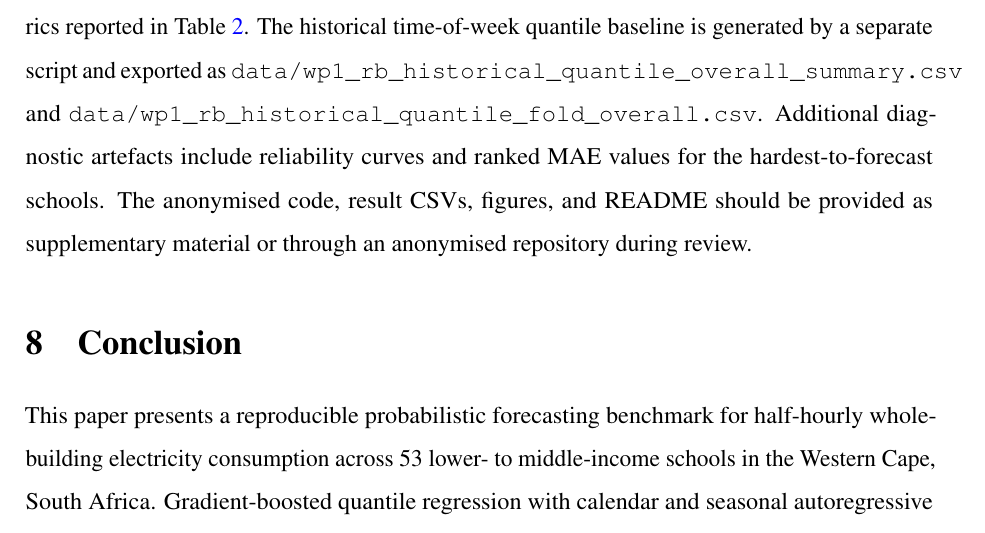
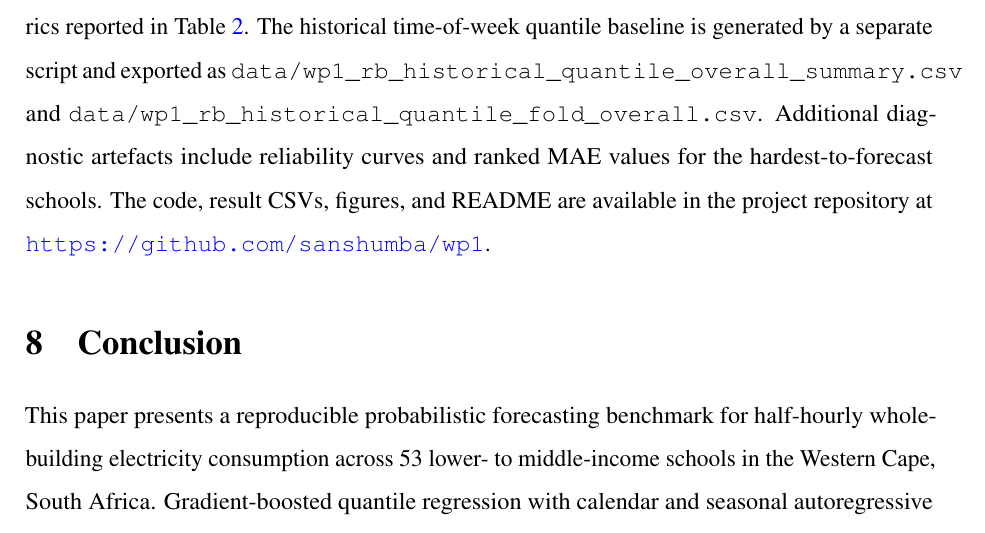
Before and after one commit to sanshumba/wp1, a LaTeX paper (paper/wp1_article.tex): part of page 14 of 16, cut so that both start at the same text. Compiled offline with pdfLaTeX.

Commit message:
Update article with repository link

```diff
--- a/paper/wp1_article.tex
+++ b/paper/wp1_article.tex
@@ -204,7 +204,7 @@ This benchmark has four important limitations. First, the pooled model does not
 
 \section{Reproducibility and Artefacts}
 
-All experiments are implemented in a self-contained pipeline that loads the enriched panel dataset \citep{samuels2025}, constructs calendar and autoregressive features, trains quantile gradient-boosting models under the per-school, pooled, and two-stage calibrated configurations, and exports standardised reports and figures. The rolling-origin experiments produce \texttt{data/wp1\_rb\_overall\_summary.csv}, \texttt{data/wp1\_rb\_fold\_overall.csv}, and \texttt{data/wp1\_rb\_fold\_per\_school.csv}, which contain the fold-level and aggregate metrics reported in Table~\ref{tab:results}. The historical time-of-week quantile baseline is generated by a separate script and exported as \texttt{data/wp1\_rb\_historical\_quantile\_overall\_summary.csv} and \texttt{data/wp1\_rb\_historical\_quantile\_fold\_overall.csv}. Additional diagnostic artefacts include reliability curves and ranked MAE values for the hardest-to-forecast schools. The anonymised code, result CSVs, figures, and README should be provided as supplementary material or through an anonymised repository during review.
+All experiments are implemented in a self-contained pipeline that loads the enriched panel dataset \citep{samuels2025}, constructs calendar and autoregressive features, trains quantile gradient-boosting models under the per-school, pooled, and two-stage calibrated configurations, and exports standardised reports and figures. The rolling-origin experiments produce \texttt{data/wp1\_rb\_overall\_summary.csv}, \texttt{data/wp1\_rb\_fold\_overall.csv}, and \texttt{data/wp1\_rb\_fold\_per\_school.csv}, which contain the fold-level and aggregate metrics reported in Table~\ref{tab:results}. The historical time-of-week quantile baseline is generated by a separate script and exported as \texttt{data/wp1\_rb\_historical\_quantile\_overall\_summary.csv} and \texttt{data/wp1\_rb\_historical\_quantile\_fold\_overall.csv}. Additional diagnostic artefacts include reliability curves and ranked MAE values for the hardest-to-forecast schools. The code, result CSVs, figures, and README are available in the project repository at \url{https://github.com/sanshumba/wp1}.
 
 \section{Conclusion}
 
```
